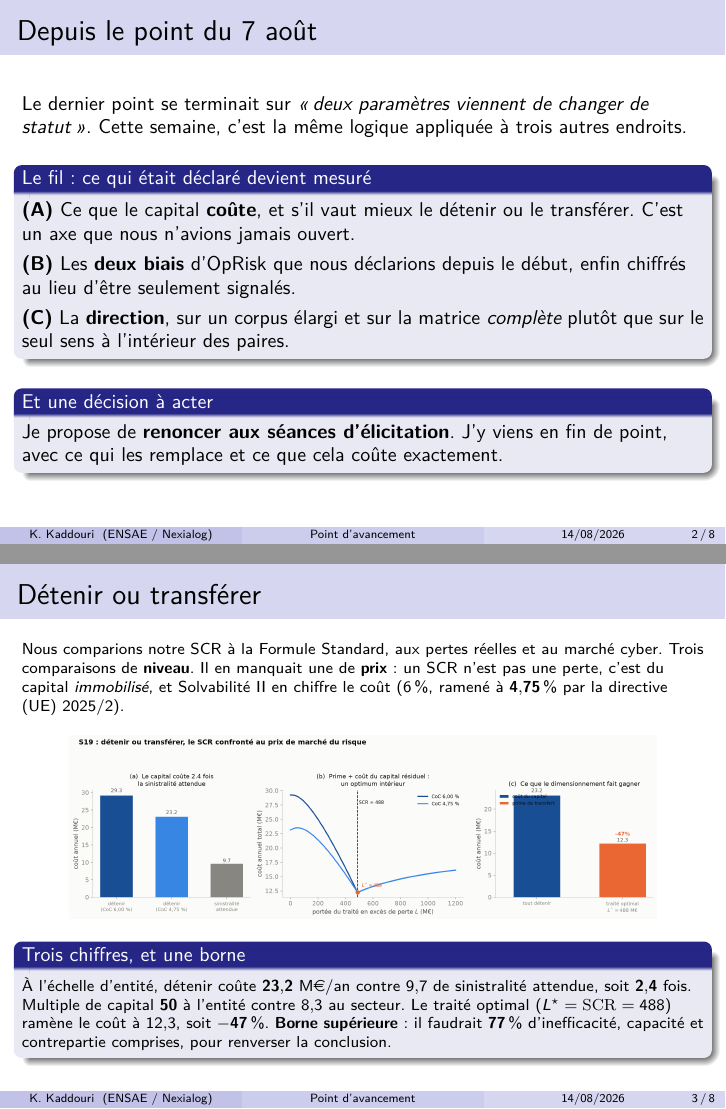
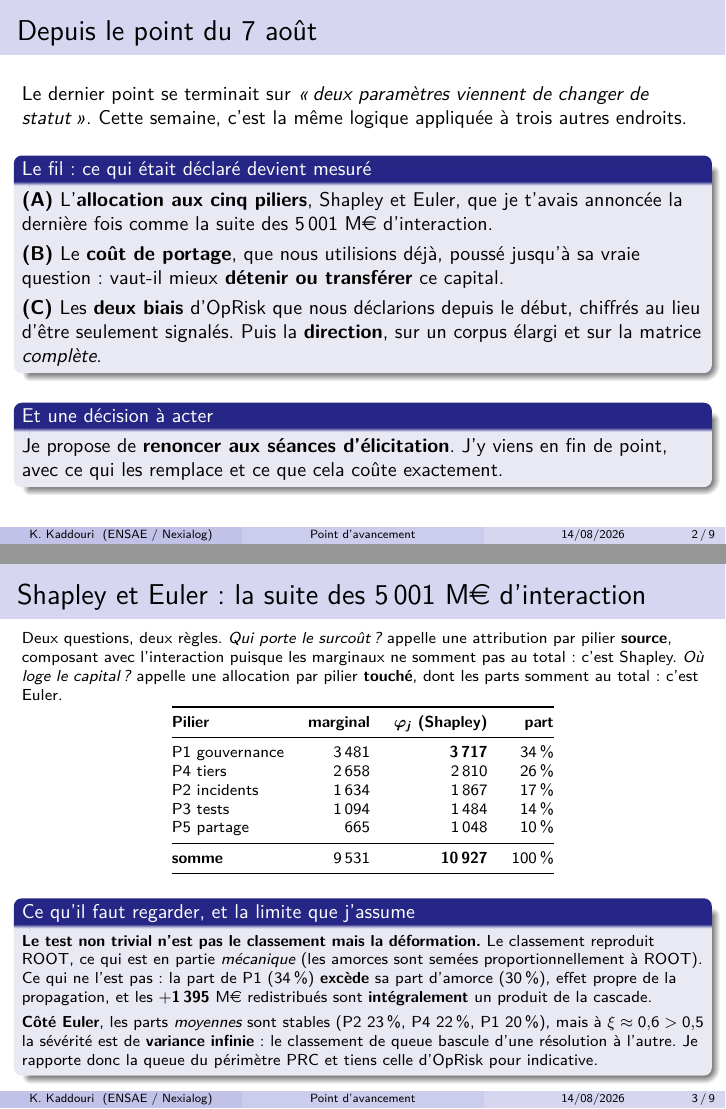
Before and after one commit to kelian19/M-moire-, LaTeX slides (exploratory/slides/2026-08-14_point_tuteur.tex): pages 2 and 3 of 8 before the commit and pages 2 and 3 of 9 after it, joined at a grey line. The pictures show the PDF file exploratory/slides/2026-08-14_point_tuteur.pdf that the author committed with the source.

Commit message:
Slides 14/08 : continuite avec le 07/08 verifiee et corrigee
Verification demandee : le deck du 14 est-il bien la suite du 07/08 ? Deux
ruptures trouvees et corrigees.

1. PROMESSE NON TENUE. Le 07/08 annonce en clair, sur sa derniere slide,
   l'allocation aux cinq piliers (Euler pour le niveau, Shapley pour le surcout)
   comme la suite naturelle des 5 001 M EUR d'interaction. Le deck du 14 ne la
   traitait pas. Nouvelle slide A : table de Shapley (P1 34 %, P4 26 %, P2 17 %,
   P3 14 %, P5 10 %, somme exacte au surcout), la deformation par rapport aux
   parts d'amorce, et la limite d'estimation d'Euler a variance infinie.

2. FAUSSE NOUVEAUTE. Le deck presentait detenir/transferer comme un axe jamais
   ouvert. Or le 07/08 valorise deja le capital libere AU COUT DE PORTAGE (6 %,
   marge de risque Solvabilite II, 848 M EUR/an). La slide est reecrite comme une
   SUITE de ce calcul, avec la correction de taux annoncee explicitement :
   6 % vers 4,75 % (directive UE 2025/2, transposition janvier 2027).

Neuf slides, zero debordement de frame. Sections renumerotees A a E.

Note technique : l'encodage du fichier avait ete corrompu par un Get-Content -Raw
(lecture ANSI puis reecriture UTF-8). Restaure par git checkout, corrections
reappliquees par edition directe. Accents verifies.

```diff
--- a/exploratory/slides/2026-08-14_point_tuteur.tex
+++ b/exploratory/slides/2026-08-14_point_tuteur.tex
@@ -35,12 +40,13 @@ Le dernier point se terminait sur \emph{\og{}deux paramètres viennent de change
 Cette semaine, c'est la même logique appliquée à trois autres endroits.
 \vspace{2mm}
 \begin{block}{Le fil : ce qui était déclaré devient mesuré}
-\textbf{(A)} Ce que le capital \textbf{coûte}, et s'il vaut mieux le détenir ou le
-transférer. C'est un axe que nous n'avions jamais ouvert.\\[3pt]
-\textbf{(B)} Les \textbf{deux biais} d'OpRisk que nous déclarions depuis le début, enfin
-chiffrés au lieu d'être seulement signalés.\\[3pt]
-\textbf{(C)} La \textbf{direction}, sur un corpus élargi et sur la matrice \emph{complète}
-plutôt que sur le seul sens à l'intérieur des paires.
+\textbf{(A)} L'\textbf{allocation aux cinq piliers}, Shapley et Euler, que je t'avais annoncée
+la dernière fois comme la suite des $5\,001$~M\euro{} d'interaction.\\[3pt]
+\textbf{(B)} Le \textbf{coût de portage}, que nous utilisions déjà, poussé jusqu'à sa vraie
+question : vaut-il mieux \textbf{détenir ou transférer} ce capital.\\[3pt]
+\textbf{(C)} Les \textbf{deux biais} d'OpRisk que nous déclarions depuis le début, chiffrés au
+lieu d'être seulement signalés. Puis la \textbf{direction}, sur un corpus élargi et sur la
+matrice \emph{complète}.
 \end{block}
 \vspace{1mm}
 \begin{block}{Et une décision à acter}
@@ -50,11 +56,46 @@ ce qui les remplace et ce que cela coûte exactement.
 \end{frame}
 
 % =====================================================================
-\section*{A. Ce que le capital coûte}
+\section*{A. L'allocation aux cinq piliers}
+
+\begin{frame}{Shapley et Euler : la suite des \texorpdfstring{$5\,001$}{5001} M\euro{} d'interaction}
+\scriptsize
+Deux questions, deux règles. \emph{Qui porte le surcoût ?} appelle une attribution par pilier
+\textbf{source}, composant avec l'interaction puisque les marginaux ne somment pas au total :
+c'est Shapley. \emph{Où loge le capital ?} appelle une allocation par pilier \textbf{touché},
+dont les parts somment au total : c'est Euler.
+\vspace{-2mm}
+\begin{center}\scriptsize
+\begin{tabular}{@{}l rrr@{}}
+\toprule
+\textbf{Pilier} & \textbf{marginal} & $\boldsymbol{\varphi_j}$ \textbf{(Shapley)} & \textbf{part} \\
+\midrule
+P1 gouvernance & $3\,481$ & $\mathbf{3\,717}$ & $34\,\%$ \\
+P4 tiers & $2\,658$ & $2\,810$ & $26\,\%$ \\
+P2 incidents & $1\,634$ & $1\,867$ & $17\,\%$ \\
+P3 tests & $1\,094$ & $1\,484$ & $14\,\%$ \\
+P5 partage & $665$ & $1\,048$ & $10\,\%$ \\
+\midrule
+\textbf{somme} & $9\,531$ & $\mathbf{10\,927}$ & $100\,\%$ \\
+\bottomrule
+\end{tabular}
+\end{center}
+\vspace{-1mm}
+\begin{block}{Ce qu'il faut regarder, et la limite que j'assume}
+\textbf{Le test non trivial n'est pas le classement mais la déformation.} Le classement
+reproduit ROOT, ce qui est en partie \emph{mécanique} (les amorces sont semées
+proportionnellement à ROOT). Ce qui ne l'est pas : la part de P1 ($34\,\%$) \textbf{excède} sa
+part d'amorce ($30\,\%$), effet propre de la propagation, et les $\mathbf{+1\,395}$~M\euro{}
+redistribués sont \textbf{intégralement} un produit de la cascade.\\[3pt]
+\textbf{Côté Euler}, les parts \emph{moyennes} sont stables (P2 $23\,\%$, P4 $22\,\%$, P1
+$20\,\%$), mais à $\xi\approx0{,}6>0{,}5$ la sévérité est de \textbf{variance infinie} : le
+classement de queue bascule d'une résolution à l'autre. Je rapporte donc la queue du périmètre
+PRC et tiens celle d'OpRisk pour indicative.
+\end{block}
+\end{frame}
+
+% =====================================================================
+\section*{B. Ce que le capital coûte}
 
 \begin{frame}{Détenir ou transférer}
 \scriptsize
-Nous comparions notre SCR à la Formule Standard, aux pertes réelles et au marché cyber.
-Trois comparaisons de \textbf{niveau}. Il en manquait une de \textbf{prix} : un SCR n'est pas
-une perte, c'est du capital \emph{immobilisé}, et Solvabilité~II en chiffre le coût
-($6\,\%$, ramené à $\mathbf{4{,}75\,\%}$ par la directive (UE)~2025/2).
@@ -61,3 +106,4 @@ une perte, c'est du capital \emph{immobilisé}, et Solvabilité~II en chiffre le
+mieux \textbf{transférer} ?
 \begin{center}
 \includegraphics[width=0.86\linewidth]{S19_detenir_ou_transferer.png}
 \end{center}
@@ -122,7 +168,7 @@ c'est le quantile qui fait le SCR.} Une compensation constatée en moyenne n'aut
 \end{frame}
 
 % =====================================================================
-\section*{C. La direction, sur la matrice complète}
+\section*{D. La direction, sur la matrice complète}
 
 \begin{frame}{Corpus élargi, et matrice ordonnée}
 \scriptsize
```
Also changed, not shown: exploratory/slides/2026-08-14_point_tuteur.pdf, exploratory/slides/2026-08-14_point_tuteur.tex (17 more changed lines).
